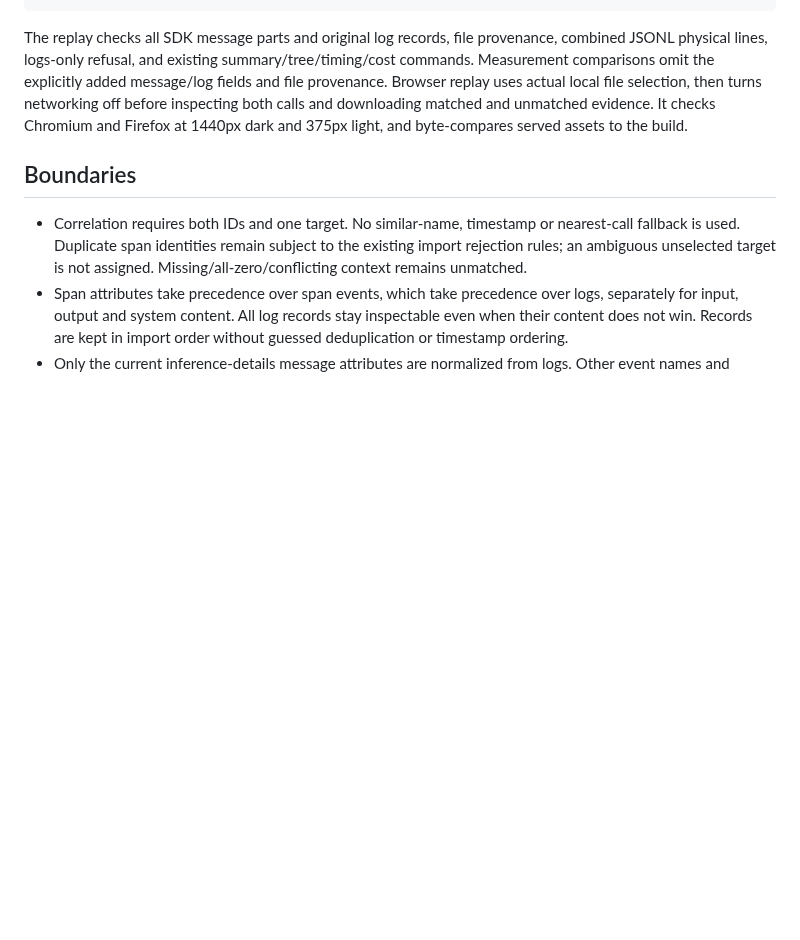
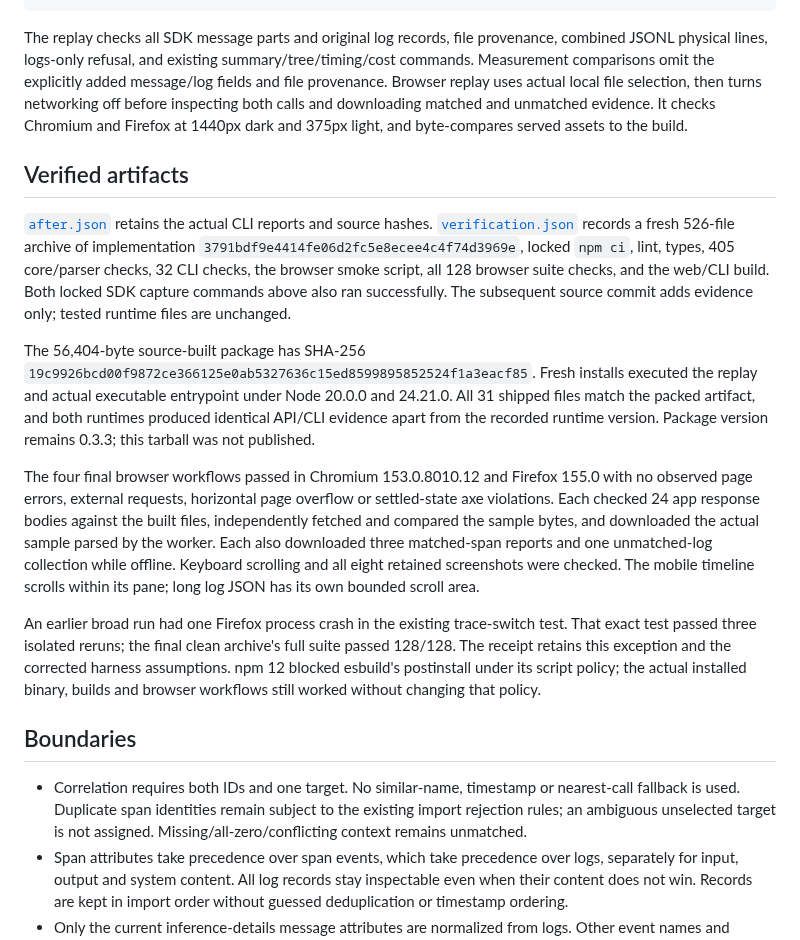
Before and after one commit to antonsoo/tracelens, a Markdown page: studies/log-events/README.md, the part around the change. Rendered like a GitHub page; blank space fills up the shorter version.

Commit message:
docs: retain installed SDK log correlation replay [skip ci]

```diff
--- a/studies/log-events/README.md
+++ b/studies/log-events/README.md
@@ -88,6 +88,39 @@ file selection, then turns networking off before inspecting both calls and
 downloading matched and unmatched evidence. It checks Chromium and Firefox at
 1440px dark and 375px light, and byte-compares served assets to the build.
 
+## Verified artifacts
+
+[`after.json`](after.json) retains the actual CLI reports and source hashes.
+[`verification.json`](verification.json) records a fresh 526-file archive of
+implementation `3791bdf9e4414fe06d2fc5e8ecee4c4f74d3969e`, locked `npm ci`, lint,
+types, 405 core/parser checks, 32 CLI checks, the browser smoke script, all 128
+browser suite checks, and the web/CLI build. Both locked SDK capture commands
+above also ran successfully. The subsequent source commit adds evidence only;
+tested runtime files are unchanged.
+
+The 56,404-byte source-built package has SHA-256
+`19c9926bcd00f9872ce366125e0ab5327636c15ed8599895852524f1a3eacf85`.
+Fresh installs executed the replay and actual executable entrypoint under
+Node 20.0.0 and 24.21.0. All 31 shipped files match the packed artifact, and
+both runtimes produced identical API/CLI evidence apart from the recorded
+runtime version. Package version remains 0.3.3; this tarball was not published.
+
+The four final browser workflows passed in Chromium 153.0.8010.12 and Firefox
+155.0 with no observed page errors, external requests, horizontal page overflow
+or settled-state axe violations. Each checked 24 app response bodies against
+the built files, independently fetched and compared the sample bytes, and
+downloaded the actual sample parsed by the worker. Each also downloaded three
+matched-span reports and one unmatched-log collection while offline. Keyboard
+scrolling and all eight retained screenshots were checked. The mobile timeline
+scrolls within its pane; long log JSON has its own bounded scroll area.
+
+An earlier broad run had one Firefox process crash in the existing trace-switch
+test. That exact test passed three isolated reruns; the final clean archive's
+full suite passed 128/128. The receipt retains this exception and the corrected
+harness assumptions. npm 12 blocked esbuild's postinstall under its script
+policy; the actual installed binary, builds and browser workflows still worked
+without changing that policy.
+
 ## Boundaries
 
 - Correlation requires both IDs and one target. No similar-name, timestamp or
```
Also changed, not shown: docs/assets/log-events/chromium-1440-messages.png, docs/assets/log-events/firefox-1440-logs.png, docs/assets/log-events/firefox-1440-messages.png, 2 other files.
